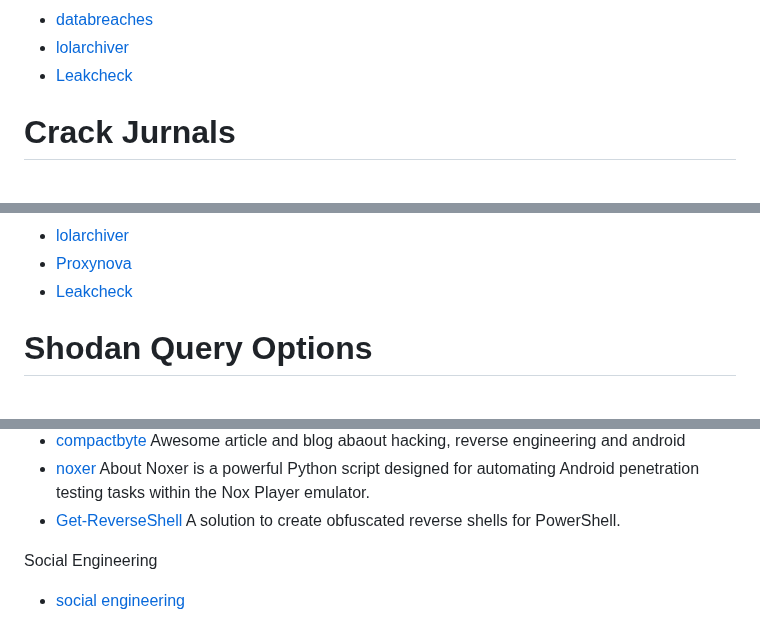
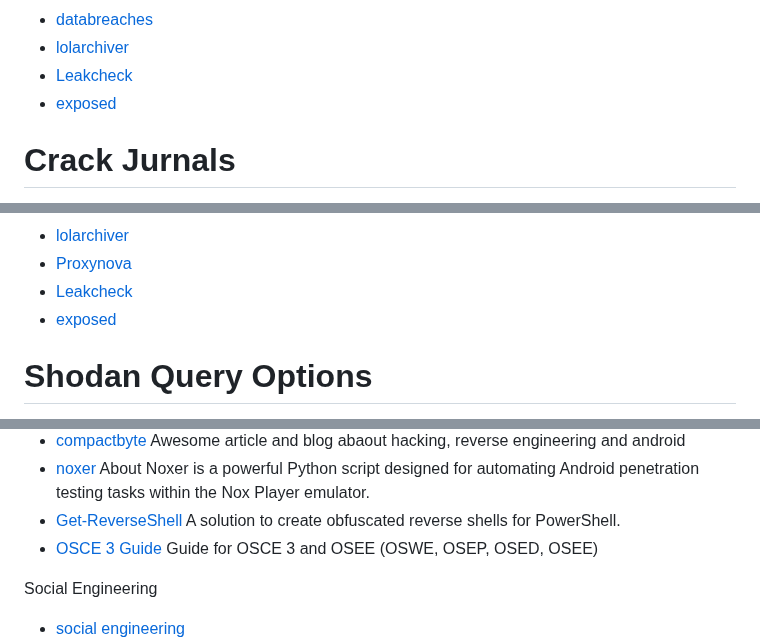
Before and after one commit to Jieyab89/OSINT-Cheat-sheet, a Markdown page: README.md, 3 parts joined by grey strips. Drawn GitHub-style.

Commit message:
add new resouces data breach and email tracing more

```diff
--- a/README.md
+++ b/README.md
@@ -1047,6 +1048,7 @@ for ((i=1;i<=10;i++));do curl -i -s -k -L -X GET -H "User-Agent: Mozilla/5.0 (Wi
 - [databreaches](https://databreaches.net/)
 - [lolarchiver](https://osint.lolarchiver.com/#)
 - [Leakcheck](https://leakcheck.io/)
+- [exposed](https://exposed.lol/)
 
 # Crack Jurnals
 
@@ -1687,6 +1689,7 @@ Google queries for MySpace
 - [lolarchiver](https://osint.lolarchiver.com/#)
 - [Proxynova](https://www.proxynova.com/tools/comb/)
 - [Leakcheck](https://leakcheck.io/)
+- [exposed](https://exposed.lol/)
 
 # Shodan Query Options
 
@@ -3013,6 +3016,7 @@ Secure Email Gateway (SEG) for phishing email header (escape detection)
 - [noxer](https://github.com/AggressiveUser/noxer) About
 Noxer is a powerful Python script designed for automating Android penetration testing tasks within the Nox Player emulator.
 - [Get-ReverseShell](https://github.com/gh0x0st/Get-ReverseShell) A solution to create obfuscated reverse shells for PowerShell.
+- [OSCE 3 Guide](https://github.com/CyberSecurityUP/OSCE3-Complete-Guide) Guide for OSCE 3 and OSEE (OSWE, OSEP, OSED, OSEE)
 
 Social Engineering
 
```
Also changed, not shown: other parts of README.md (+1 -0 lines).
